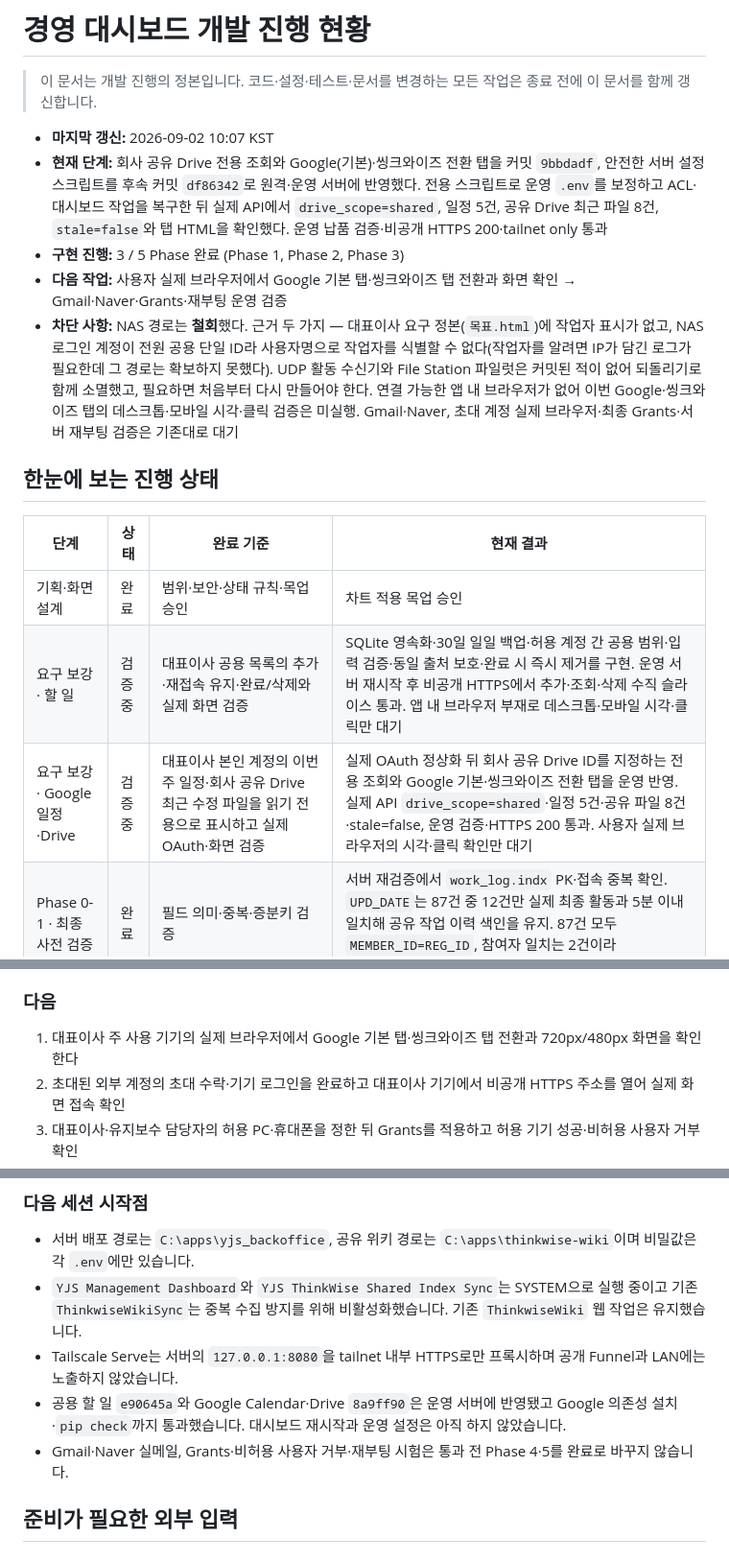
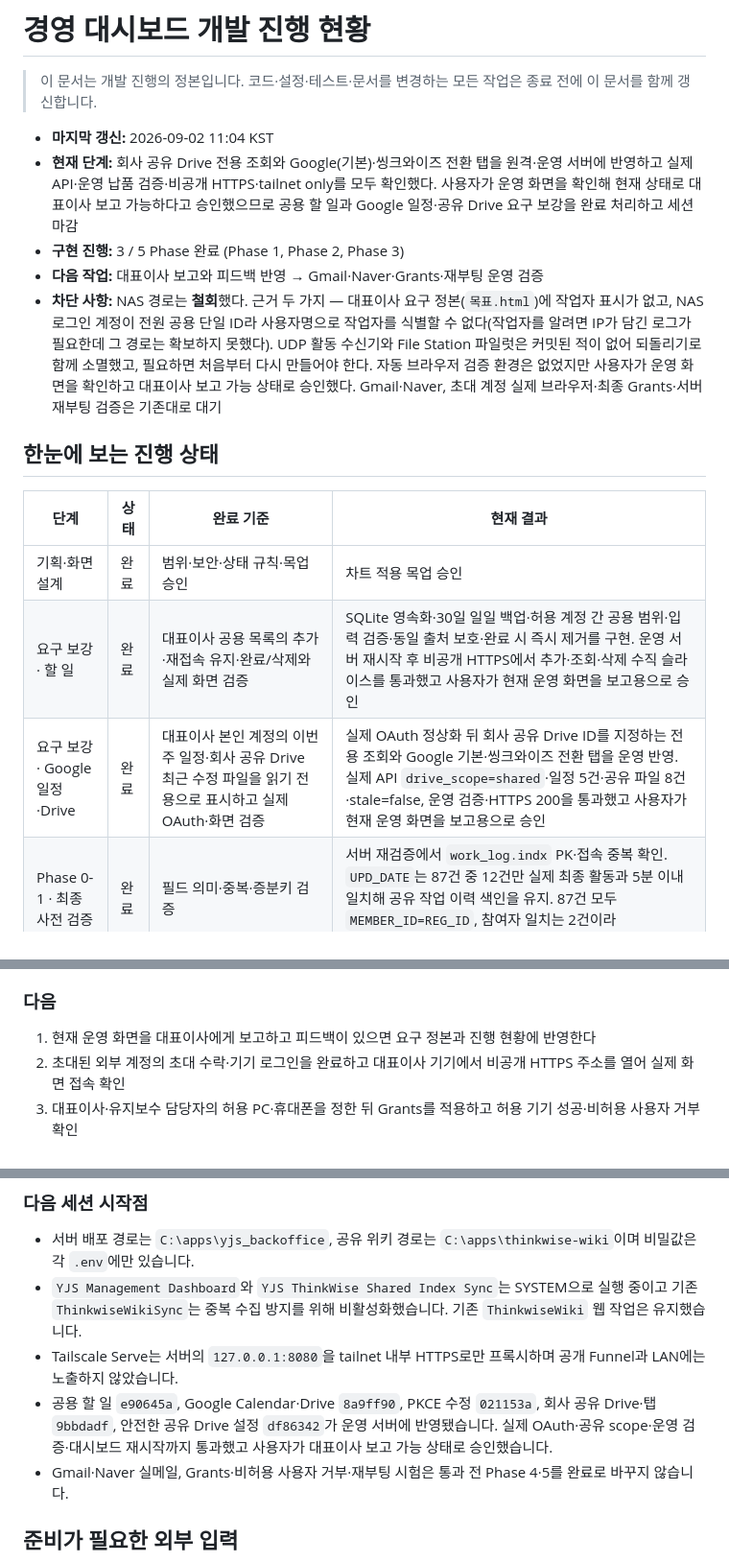
Before and after one commit to sunghyun123/yjs_backoffice, a Markdown page: 경영대시보드_개발진행현황.md, 3 parts joined by grey strips. Shown at 96% size. Rendered like a GitHub page.

Commit message:
docs: 대표이사 보고 준비 상태로 마감

```diff
--- a/경영대시보드_개발진행현황.md
+++ b/경영대시보드_개발진행현황.md
@@ -2,19 +2,19 @@
 
 > 이 문서는 개발 진행의 정본입니다. 코드·설정·테스트·문서를 변경하는 모든 작업은 종료 전에 이 문서를 함께 갱신합니다.
 
-- **마지막 갱신:** 2026-09-02 10:07 KST
-- **현재 단계:** 회사 공유 Drive 전용 조회와 Google(기본)·씽크와이즈 전환 탭을 커밋 `9bbdadf`, 안전한 서버 설정 스크립트를 후속 커밋 `df86342`로 원격·운영 서버에 반영했다. 전용 스크립트로 운영 `.env`를 보정하고 ACL·대시보드 작업을 복구한 뒤 실제 API에서 `drive_scope=shared`, 일정 5건, 공유 Drive 최근 파일 8건, `stale=false`와 탭 HTML을 확인했다. 운영 납품 검증·비공개 HTTPS 200·tailnet only 통과
+- **마지막 갱신:** 2026-09-02 11:04 KST
+- **현재 단계:** 회사 공유 Drive 전용 조회와 Google(기본)·씽크와이즈 전환 탭을 원격·운영 서버에 반영하고 실제 API·운영 납품 검증·비공개 HTTPS·tailnet only를 모두 확인했다. 사용자가 운영 화면을 확인해 현재 상태로 대표이사 보고 가능하다고 승인했으므로 공용 할 일과 Google 일정·공유 Drive 요구 보강을 완료 처리하고 세션 마감
 - **구현 진행:** 3 / 5 Phase 완료 (Phase 1, Phase 2, Phase 3)
-- **다음 작업:** 사용자 실제 브라우저에서 Google 기본 탭·씽크와이즈 탭 전환과 화면 확인 → Gmail·Naver·Grants·재부팅 운영 검증
-- **차단 사항:** NAS 경로는 **철회**했다. 근거 두 가지 — 대표이사 요구 정본(`목표.html`)에 작업자 표시가 없고, NAS 로그인 계정이 전원 공용 단일 ID라 사용자명으로 작업자를 식별할 수 없다(작업자를 알려면 IP가 담긴 로그가 필요한데 그 경로는 확보하지 못했다). UDP 활동 수신기와 File Station 파일럿은 커밋된 적이 없어 되돌리기로 함께 소멸했고, 필요하면 처음부터 다시 만들어야 한다. 연결 가능한 앱 내 브라우저가 없어 이번 Google·씽크와이즈 탭의 데스크톱·모바일 시각·클릭 검증은 미실행. Gmail·Naver, 초대 계정 실제 브라우저·최종 Grants·서버 재부팅 검증은 기존대로 대기
+- **다음 작업:** 대표이사 보고와 피드백 반영 → Gmail·Naver·Grants·재부팅 운영 검증
+- **차단 사항:** NAS 경로는 **철회**했다. 근거 두 가지 — 대표이사 요구 정본(`목표.html`)에 작업자 표시가 없고, NAS 로그인 계정이 전원 공용 단일 ID라 사용자명으로 작업자를 식별할 수 없다(작업자를 알려면 IP가 담긴 로그가 필요한데 그 경로는 확보하지 못했다). UDP 활동 수신기와 File Station 파일럿은 커밋된 적이 없어 되돌리기로 함께 소멸했고, 필요하면 처음부터 다시 만들어야 한다. 자동 브라우저 검증 환경은 없었지만 사용자가 운영 화면을 확인하고 대표이사 보고 가능 상태로 승인했다. Gmail·Naver, 초대 계정 실제 브라우저·최종 Grants·서버 재부팅 검증은 기존대로 대기
 
 ## 한눈에 보는 진행 상태
 
 | 단계 | 상태 | 완료 기준 | 현재 결과 |
 |---|---|---|---|
 | 기획·화면 설계 | 완료 | 범위·보안·상태 규칙·목업 승인 | 차트 적용 목업 승인 |
-| 요구 보강 · 할 일 | 검증 중 | 대표이사 공용 목록의 추가·재접속 유지·완료/삭제와 실제 화면 검증 | SQLite 영속화·30일 일일 백업·허용 계정 간 공용 범위·입력 검증·동일 출처 보호·완료 시 즉시 제거를 구현. 운영 서버 재시작 후 비공개 HTTPS에서 추가·조회·삭제 수직 슬라이스 통과. 앱 내 브라우저 부재로 데스크톱·모바일 시각·클릭만 대기 |
-| 요구 보강 · Google 일정·Drive | 검증 중 | 대표이사 본인 계정의 이번 주 일정·회사 공유 Drive 최근 수정 파일을 읽기 전용으로 표시하고 실제 OAuth·화면 검증 | 실제 OAuth 정상화 뒤 회사 공유 Drive ID를 지정하는 전용 조회와 Google 기본·씽크와이즈 전환 탭을 운영 반영. 실제 API `drive_scope=shared`·일정 5건·공유 파일 8건·stale=false, 운영 검증·HTTPS 200 통과. 사용자 실제 브라우저의 시각·클릭 확인만 대기 |
+| 요구 보강 · 할 일 | 완료 | 대표이사 공용 목록의 추가·재접속 유지·완료/삭제와 실제 화면 검증 | SQLite 영속화·30일 일일 백업·허용 계정 간 공용 범위·입력 검증·동일 출처 보호·완료 시 즉시 제거를 구현. 운영 서버 재시작 후 비공개 HTTPS에서 추가·조회·삭제 수직 슬라이스를 통과했고 사용자가 현재 운영 화면을 보고용으로 승인 |
+| 요구 보강 · Google 일정·Drive | 완료 | 대표이사 본인 계정의 이번 주 일정·회사 공유 Drive 최근 수정 파일을 읽기 전용으로 표시하고 실제 OAuth·화면 검증 | 실제 OAuth 정상화 뒤 회사 공유 Drive ID를 지정하는 전용 조회와 Google 기본·씽크와이즈 전환 탭을 운영 반영. 실제 API `drive_scope=shared`·일정 5건·공유 파일 8건·stale=false, 운영 검증·HTTPS 200을 통과했고 사용자가 현재 운영 화면을 보고용으로 승인 |
 | Phase 0-1 · 최종 사전 검증 | 완료 | 필드 의미·중복·증분키 검증 | 서버 재검증에서 `work_log.indx` PK·접속 중복 확인. `UPD_DATE`는 87건 중 12건만 실제 최종 활동과 5분 이내 일치해 공유 작업 이력 색인을 유지. 87건 모두 `MEMBER_ID=REG_ID`, 참여자 일치는 2건이라 `MEMBER_NAME`을 개설자로 확정 |
 | Phase 1 · 백엔드·캐시 | 완료 | 실데이터 `/api/dashboard`와 상태 점검 통과 | 최신 공유 색인과 SELECT 전용 DB로 API 200, 상태 `ok`, 87개 프로젝트·개설자 87건, 최근 변경 30건, 1분 활동 갱신, stale=false 확인 |
 | Phase 2 · 화면 연결 | 완료 | 승인 목업에 실데이터 표시 | API·상태·설정·수동 표시·메일 UI와 오류 상태를 연결하고 사용자 PC 표시 확인 완료. 후속 여백 개선으로 메일 카드를 전체 폭 2열에 배치하고 최근 메일을 최대 5건에서 10건으로 확대했으며 실서버 사용자 재확인 대기 |
@@ -59,7 +59,7 @@
 
 ### 다음
 
-1. 대표이사 주 사용 기기의 실제 브라우저에서 Google 기본 탭·씽크와이즈 탭 전환과 720px/480px 화면을 확인한다
+1. 현재 운영 화면을 대표이사에게 보고하고 피드백이 있으면 요구 정본과 진행 현황에 반영한다
 2. 초대된 외부 계정의 초대 수락·기기 로그인을 완료하고 대표이사 기기에서 비공개 HTTPS 주소를 열어 실제 화면 접속 확인
 3. 대표이사·유지보수 담당자의 허용 PC·휴대폰을 정한 뒤 Grants를 적용하고 허용 기기 성공·비허용 사용자 거부 확인
 4. Gmail·Naver IMAP/앱 비밀번호 설정을 보정해 세 계정의 실제 안 읽음 수와 읽음 상태 보존 확인
@@ -70,7 +70,7 @@
 - 서버 배포 경로는 `C:\apps\yjs_backoffice`, 공유 위키 경로는 `C:\apps\thinkwise-wiki`이며 비밀값은 각 `.env`에만 있습니다.
 - `YJS Management Dashboard`와 `YJS ThinkWise Shared Index Sync`는 SYSTEM으로 실행 중이고 기존 `ThinkwiseWikiSync`는 중복 수집 방지를 위해 비활성화했습니다. 기존 `ThinkwiseWiki` 웹 작업은 유지했습니다.
 - Tailscale Serve는 서버의 `127.0.0.1:8080`을 tailnet 내부 HTTPS로만 프록시하며 공개 Funnel과 LAN에는 노출하지 않았습니다.
-- 공용 할 일 `e90645a`와 Google Calendar·Drive `8a9ff90`은 운영 서버에 반영됐고 Google 의존성 설치·`pip check`까지 통과했습니다. 대시보드 재시작과 운영 설정은 아직 하지 않았습니다.
+- 공용 할 일 `e90645a`, Google Calendar·Drive `8a9ff90`, PKCE 수정 `021153a`, 회사 공유 Drive·탭 `9bbdadf`, 안전한 공유 Drive 설정 `df86342`가 운영 서버에 반영됐습니다. 실제 OAuth·공유 scope·운영 검증·대시보드 재시작까지 통과했고 사용자가 대표이사 보고 가능 상태로 승인했습니다.
 - Gmail·Naver 실메일, Grants·비허용 사용자 거부·재부팅 시험은 통과 전 Phase 4·5를 완료로 바꾸지 않습니다.
 
 ## 준비가 필요한 외부 입력
```
Also changed, not shown: other parts of 경영대시보드_개발진행현황.md (+2 -1 lines).
